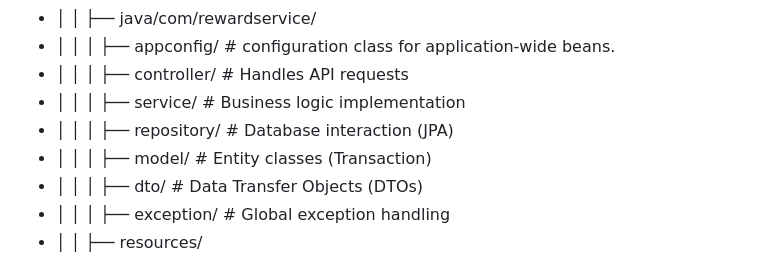
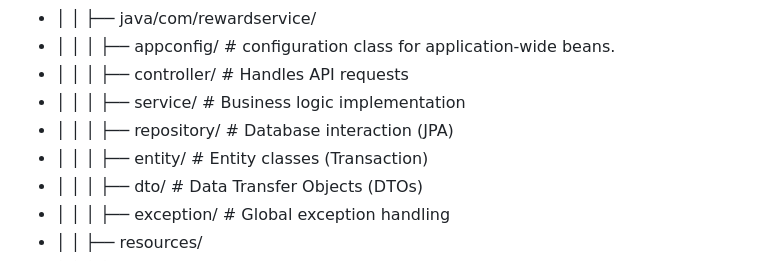
Before and after one commit to sonu786336/rewards-service, a Markdown page: rewards-service/REDAME.md, the part around the change. Rendered like a GitHub page.

```diff
--- a/rewards-service/REDAME.md
+++ b/rewards-service/REDAME.md
@@ -18,7 +18,7 @@ Customers earn points for every dollar spent above a certain threshold.
 - │ │ │ ├── controller/ # Handles API requests
 - │ │ │ ├── service/ # Business logic implementation
 - │ │ │ ├── repository/ # Database interaction (JPA)
-- │ │ │ ├── model/ # Entity classes (Transaction)
+- │ │ │ ├── entity/ # Entity classes (Transaction)
 - │ │ │ ├── dto/ # Data Transfer Objects (DTOs)
 - │ │ │ ├── exception/ # Global exception handling
 - │ │ ├── resources/
```
